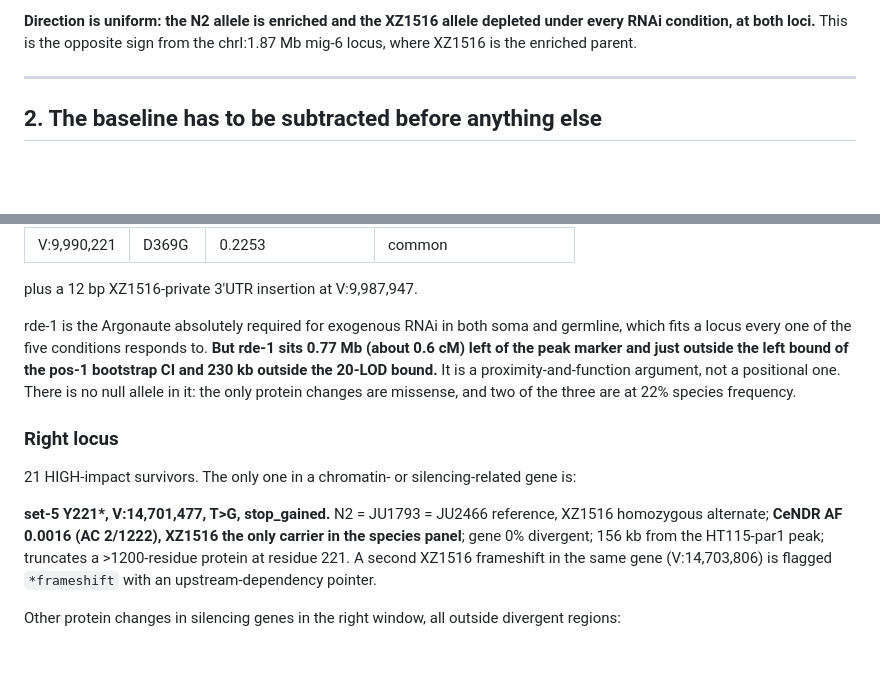
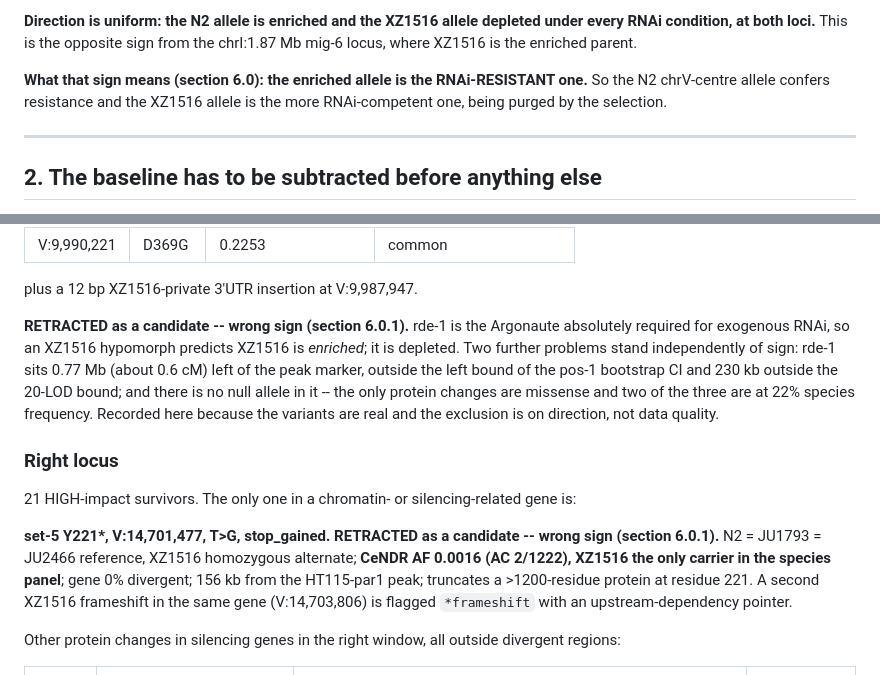
Before and after one commit to Thatguy027/Bulk_GWA_Manuscript, a Markdown page: CHRV_CENTER_QTL_REPORT.md, 2 parts joined by grey strips. GitHub-like rendering; blank space fills up the shorter version.

```diff
--- a/CHRV_CENTER_QTL_REPORT.md
+++ b/CHRV_CENTER_QTL_REPORT.md
@@ -32,6 +32,10 @@ responder at every point on chrV, not the only one.
 **Direction is uniform: the N2 allele is enriched and the XZ1516 allele
 depleted under every RNAi condition, at both loci.** This is the opposite sign
 from the chrI:1.87 Mb mig-6 locus, where XZ1516 is the enriched parent.
+
+**What that sign means (section 6.0): the enriched allele is the RNAi-RESISTANT
+one.** So the N2 chrV-centre allele confers resistance and the XZ1516 allele is
+the more RNAi-competent one, being purged by the selection.
 
 ---
 
@@ -219,20 +286,23 @@ missense changes with N2, JU1793 and JU2466 all reference:
 
 plus a 12 bp XZ1516-private 3'UTR insertion at V:9,987,947.
 
-rde-1 is the Argonaute absolutely required for exogenous RNAi in both soma and
-germline, which fits a locus every one of the five conditions responds to.
-**But rde-1 sits 0.77 Mb (about 0.6 cM) left of the peak marker and just
-outside the left bound of the pos-1 bootstrap CI and 230 kb outside the 20-LOD
-bound.** It is a proximity-and-function argument, not a positional one. There
-is no null allele in it: the only protein changes are missense, and two of the
-three are at 22% species frequency.
+**RETRACTED as a candidate -- wrong sign (section 6.0.1).** rde-1 is the
+Argonaute absolutely required for exogenous RNAi, so an XZ1516 hypomorph
+predicts XZ1516 is *enriched*; it is depleted. Two further problems stand
+independently of sign: rde-1 sits 0.77 Mb (about 0.6 cM) left of the peak
+marker, outside the left bound of the pos-1 bootstrap CI and 230 kb outside the
+20-LOD bound; and there is no null allele in it -- the only protein changes are
+missense and two of the three are at 22% species frequency. Recorded here
+because the variants are real and the exclusion is on direction, not data
+quality.
 
 ### Right locus
 
 21 HIGH-impact survivors. The only one in a chromatin- or silencing-related
 gene is:
 
-**set-5 Y221\*, V:14,701,477, T>G, stop_gained.** N2 = JU1793 = JU2466
+**set-5 Y221\*, V:14,701,477, T>G, stop_gained. RETRACTED as a candidate --
+wrong sign (section 6.0.1).** N2 = JU1793 = JU2466
 reference, XZ1516 homozygous alternate; **CeNDR AF 0.0016 (AC 2/1222), XZ1516 the only carrier in the
 species panel**; gene 0% divergent; 156 kb from the HT115-par1
 peak; truncates a >1200-residue protein at residue 221. A second XZ1516
```
Also changed, not shown: other parts of CHRV_CENTER_QTL_REPORT.md (+70 -4 lines).
